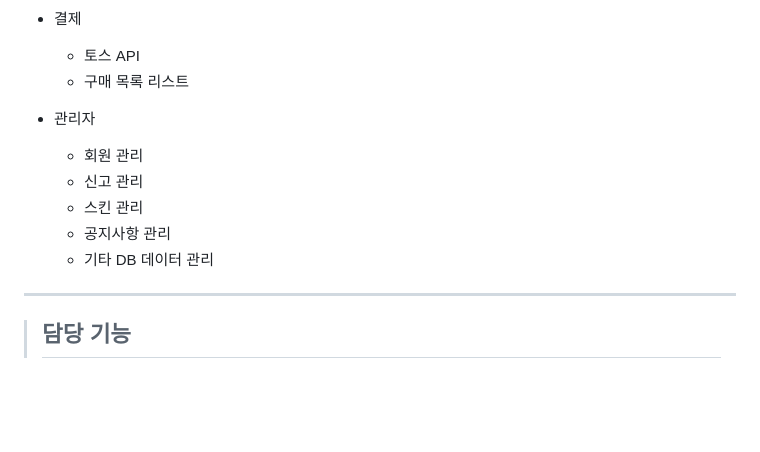
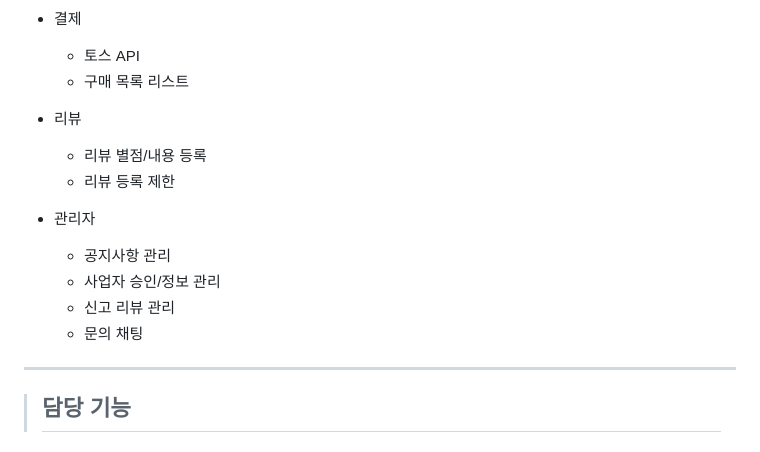
Before and after one commit to KH-Final-2023/breakTime-spring-project, a Markdown page: README.md, the part around the change. GitHub-like rendering; blank space fills up the shorter version.

```diff
--- a/README.md
+++ b/README.md
@@ -84,13 +84,18 @@
    - 토스 API
    - 구매 목록 리스트
 
+- 리뷰
+
+   - 리뷰 별점/내용 등록
+   - 리뷰 등록 제한
 
 - 관리자
-  - 회원 관리
-  - 신고 관리
-  - 스킨 관리
+
   - 공지사항 관리
-  - 기타 DB 데이터 관리
+  - 사업자 승인/정보 관리
+  - 신고 리뷰 관리
+  - 문의 채팅
+
 
 ---
 
```
